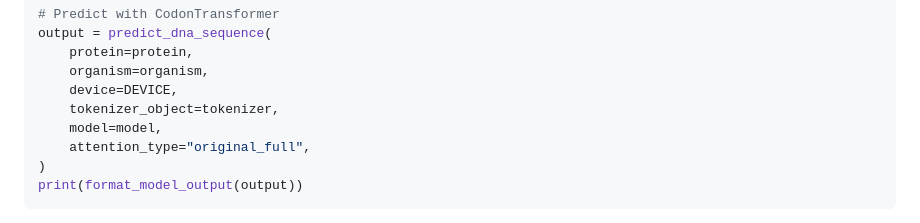
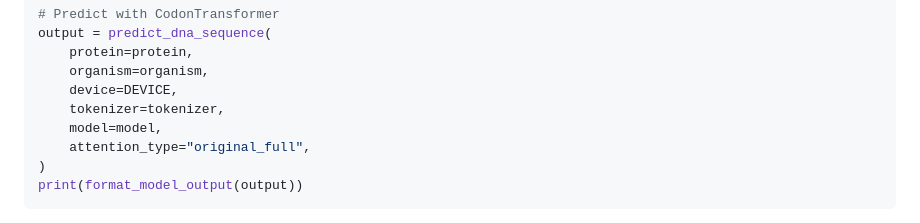
Before and after one commit to Adibvafa/CodonTransformer, a Markdown page: README.md, the part around the change. GitHub-like rendering.

```diff
--- a/README.md
+++ b/README.md
@@ -57,7 +57,7 @@ output = predict_dna_sequence(
     protein=protein,
     organism=organism,
     device=DEVICE,
-    tokenizer_object=tokenizer,
+    tokenizer=tokenizer,
     model=model,
     attention_type="original_full",
 )
```
